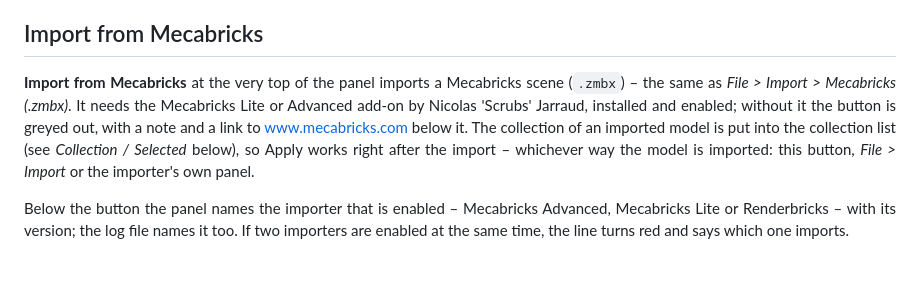
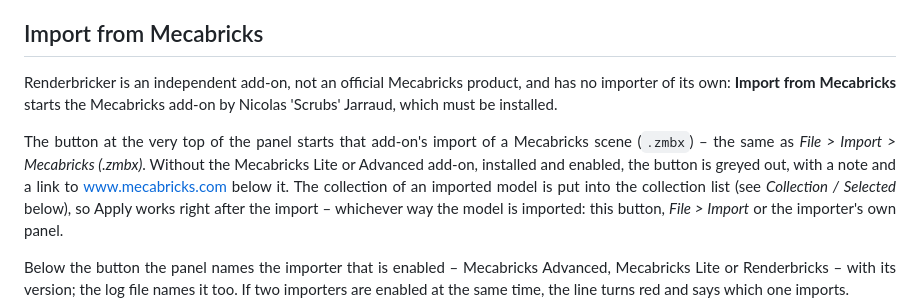
Before and after one commit to Renderbricks/Renderbricker, a Markdown page: docs/REFERENCE.md, the part around the change. GitHub-like rendering; blank space fills up the shorter version.

Commit message:
Docs: Renderbricker is independent and has no importer of its own
README, reference and tutorial say in one sentence that Renderbricker is not
an official Mecabricks product and that Import from Mecabricks starts the
Mecabricks add-on by Nicolas 'Scrubs' Jarraud. No change to the add-on.

Co-Authored-By: Claude Opus 5.5 <noreply@anthropic.com>
Claude-Session: https://claude.ai/code/session_01R4exWEBGeX9hqzNdHYzEeJ

```diff
--- a/docs/REFERENCE.md
+++ b/docs/REFERENCE.md
@@ -8,9 +8,11 @@ tooltips in Blender say the same in short.
 
 ## Import from Mecabricks
 
-**Import from Mecabricks** at the very top of the panel imports a Mecabricks scene (`.zmbx`) – the same
-as *File > Import > Mecabricks (.zmbx)*. It needs the Mecabricks Lite or Advanced add-on by Nicolas
-'Scrubs' Jarraud, installed and enabled; without it the button is greyed out, with a note and a link to
+Ren­der­bricker is an inde­pen­dent add-on, not an offi­cial Mecabricks product, and has no importer of its own: **Import from Mecabricks** starts the Mecabricks add-on by Nicolas 'Scrubs' Jarraud, which must be installed.
+
+The button at the very top of the panel starts that add-on's import of a Mecabricks scene (`.zmbx`) – the same
+as *File > Import > Mecabricks (.zmbx)*. Without the Mecabricks Lite or Advanced add-on, installed and enabled,
+the button is greyed out, with a note and a link to
 [www.mecabricks.com](https://www.mecabricks.com) below it. The col­lec­tion of an imported model is put
 into the col­lec­tion list (see *Col­lec­tion / Selected* below), so Apply works right after the import –
 which­ever way the model is imported: this button, *File > Import* or the importer's own panel.
```
Also changed, not shown: README.md (+3 -1 lines), docs/TUTORIAL.md (+2 -0 lines).
